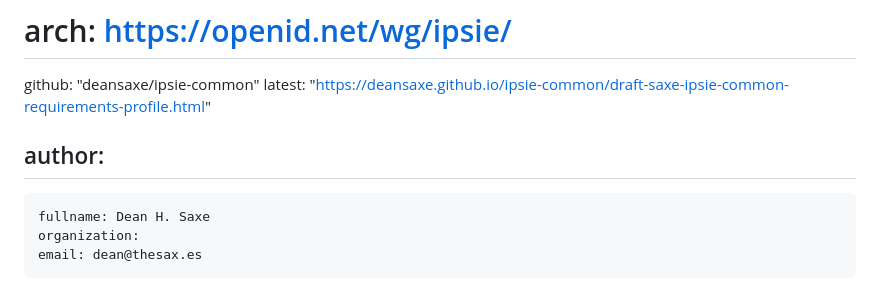
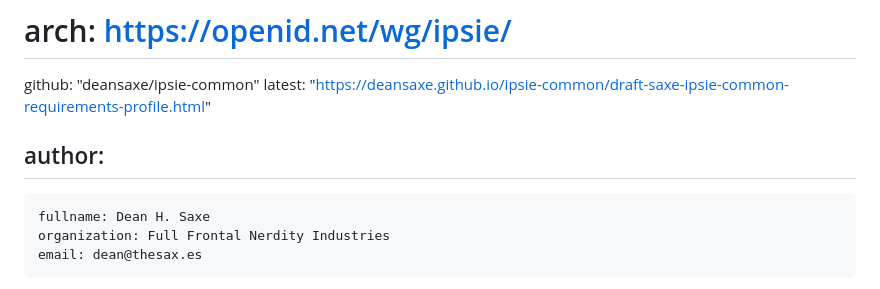
Before and after one commit to openid/ipsie-common-requirements-profile, a Markdown page: draft-saxe-ipsie-common-requirements-profile.md, the part around the change. Rendered like a GitHub page.

```diff
--- a/draft-saxe-ipsie-common-requirements-profile.md
+++ b/draft-saxe-ipsie-common-requirements-profile.md
@@ -24,7 +24,7 @@ venue:
 author:
  -
     fullname: Dean H. Saxe
-    organization:
+    organization: Full Frontal Nerdity Industries
     email: dean@thesax.es
 
 normative:
```
